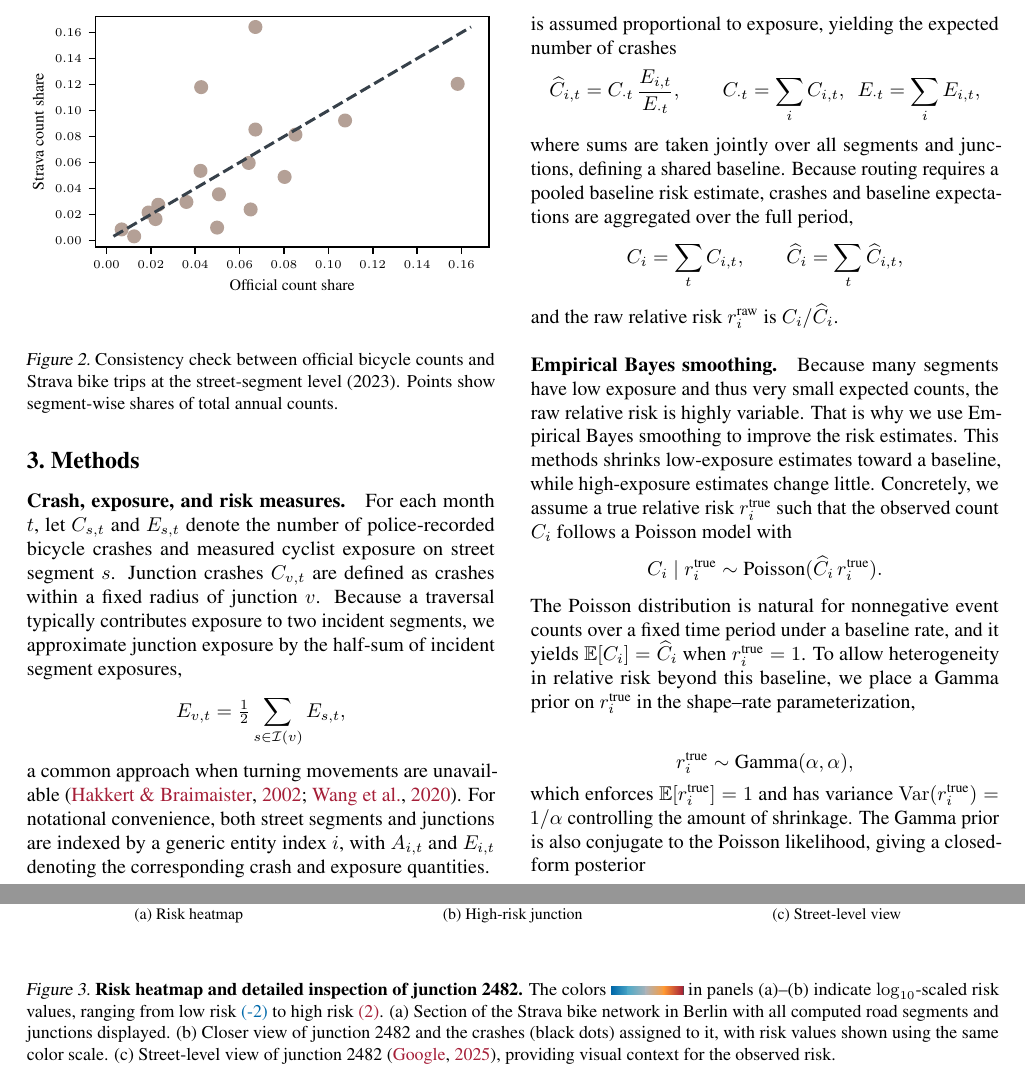
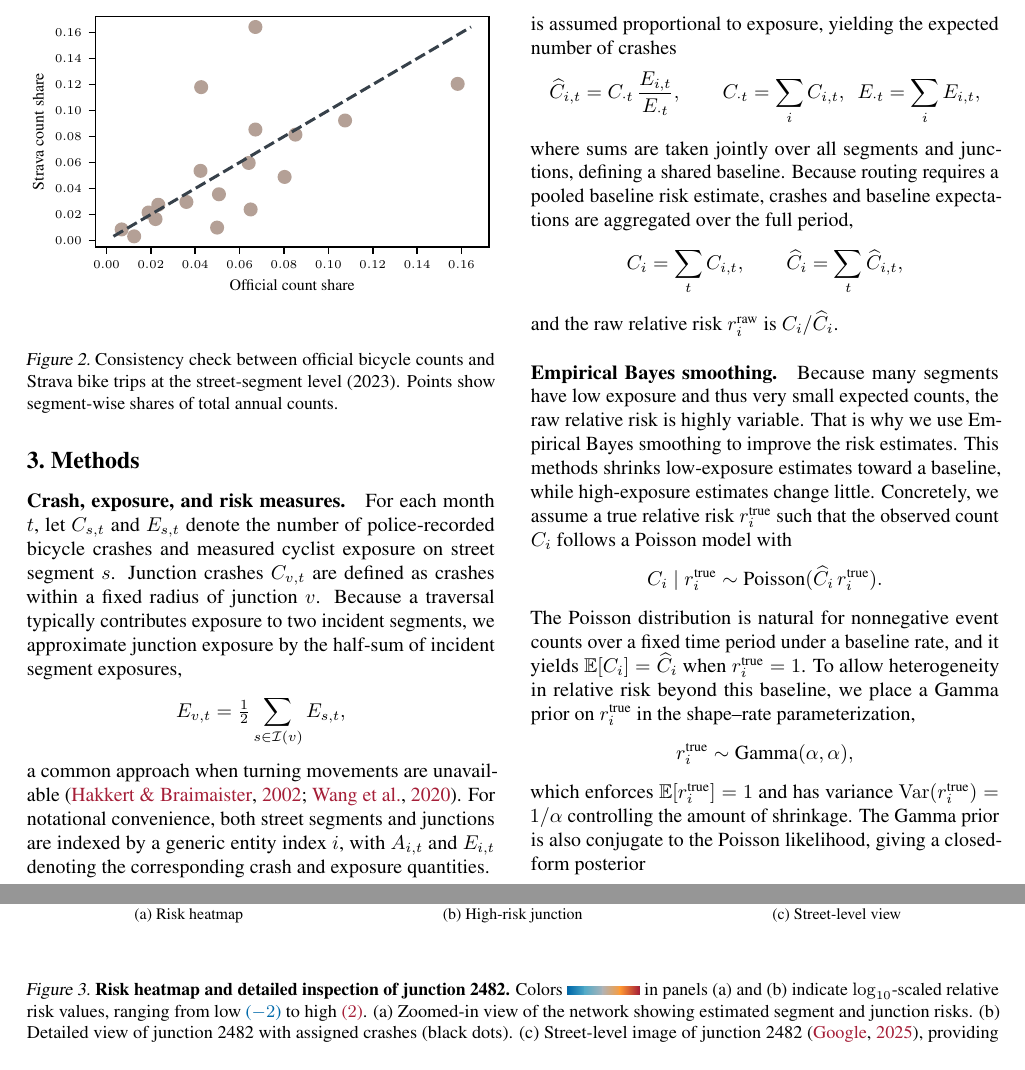
Before and after one commit to ytobiaz/data_literacy, a LaTeX paper (report/report_template.tex): two parts of pages 2 and 4 of 7, joined at a grey line, cut so that both start at the same text. Compiled offline with pdfLaTeX.

Commit message:
polishing

```diff
--- a/report/report_template.tex
+++ b/report/report_template.tex
@@ -247,8 +247,7 @@ Concretely, we assume a true relative risk  $r^{\text{true}}_i$ such that the ob
 C_i \mid r^{\text{true}}_i \sim \text{Poisson}(\widehat{C}_i\,r^{\text{true}}_i).
 \]
 The Poisson distribution is natural for nonnegative event counts over a fixed time period under a baseline rate, and it yields $\mathbb{E}[C_i]=\widehat C_i$ when $r^{\text{true}}_i=1$. To allow heterogeneity in
-relative risk beyond this baseline, we place a Gamma prior on $r^{\text{true}}_i$ in the shape–rate parameterization,
-
+relative risk beyond this baseline, we place a Gamma prior on $r^{\text{true}}_i$ in the shape--rate parameterization,
 \[
 r^{\text{true}}_i \sim \text{Gamma}(\alpha,\alpha),
 \]
@@ -337,10 +334,10 @@ Pairs with $R(P_{\text{dist}})=0$ are excluded from $\Delta_R$. We additionally
   \centering
   \includegraphics{figs/risk_3_panel.pdf}
   \caption{\textbf{Risk heatmap and detailed inspection of junction 2482.}
-  The colors \coolwarmbox\space in panels (a)--(b) indicate $\log_{10}$-scaled risk values, ranging from low risk {\color{TUblue}(-2)} to high risk {\color{TUred}(2)}.
-  (a) Section of the Strava bike network in Berlin with all computed road segments and junctions displayed.
-  (b) Closer view of junction 2482 and the crashes (black dots) assigned to it, with risk values shown using the same color scale.
-  (c) Street-level view of junction 2482 \citep{streetview2024}, providing visual context for the observed risk.
+  Colors \coolwarmbox\space in panels (a) and (b) indicate $\log_{10}$-scaled relative risk values, ranging from low {\color{TUblue}($-2$)} to high {\color{TUred}($2$)}.
+  (a) Zoomed-in view of the network showing estimated segment and junction risks.
+  (b) Detailed view of junction 2482 with assigned crashes (black dots).
+  (c) Street-level image of junction 2482~\citep{streetview2024}, providing visual context for the observed risk.
   }
   \label{fig:junction_details}
 \end{figure*}
```
Also changed, not shown: report/report_template.pdf, report/report_template.tex (4 more changed lines).
